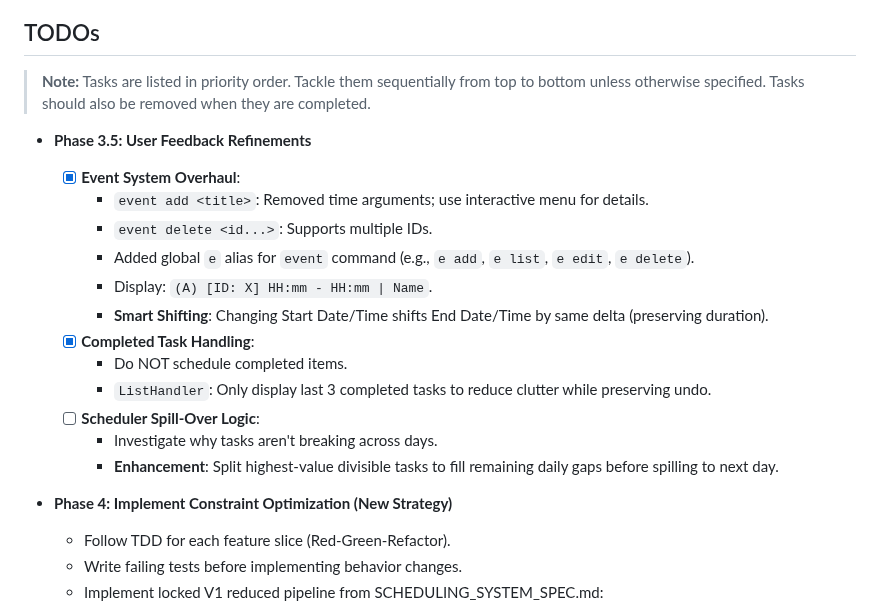
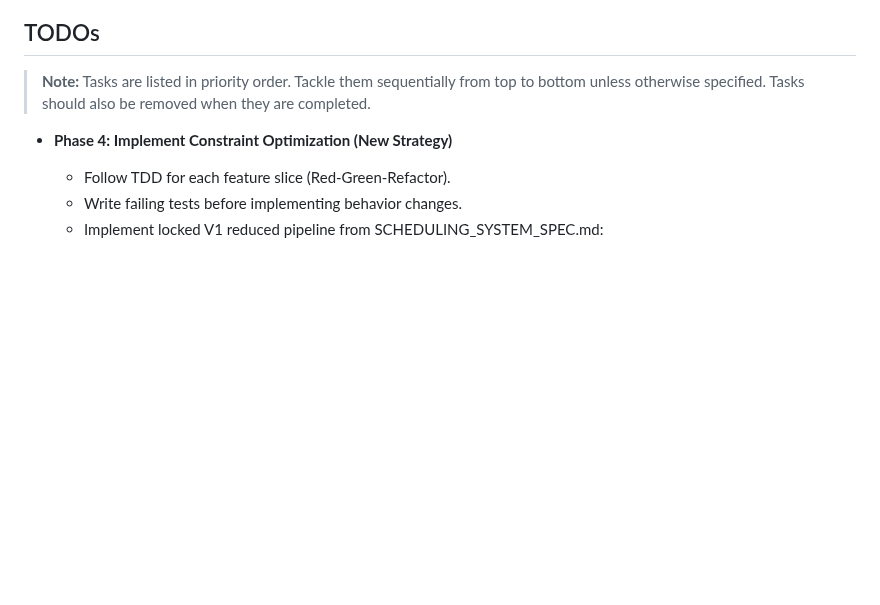
Before and after one commit to DracoNick0/Priority-Task-Manager, a Markdown page: docs/TODO.md, the part around the change. Drawn GitHub-style; blank space fills up the shorter version.

Commit message:
docs: remove Phase 3.5 from TODO

```diff
--- a/docs/TODO.md
+++ b/docs/TODO.md
@@ -1,20 +1,6 @@
 ## TODOs
 
 > **Note:** Tasks are listed in priority order. Tackle them sequentially from top to bottom unless otherwise specified. Tasks should also be removed when they are completed.
-
-*   **Phase 3.5: User Feedback Refinements**
-    -   [X] **Event System Overhaul**:
-        -   `event add <title>`: Removed time arguments; use interactive menu for details.
-        -   `event delete <id...>`: Supports multiple IDs.
-        -   Added global `e` alias for `event` command (e.g., `e add`, `e list`, `e edit`, `e delete`).
-        -   Display: `(A) [ID: X] HH:mm - HH:mm | Name`.
-        -   **Smart Shifting**: Changing Start Date/Time shifts End Date/Time by same delta (preserving duration).
-    -   [X] **Completed Task Handling**:
-        -   Do NOT schedule completed items.
-        -   `ListHandler`: Only display last 3 completed tasks to reduce clutter while preserving undo.
-    -   [ ] **Scheduler Spill-Over Logic**:
-        -   Investigate why tasks aren't breaking across days.
-        -   **Enhancement**: Split highest-value divisible tasks to fill remaining daily gaps before spilling to next day.
 
 *   **Phase 4: Implement Constraint Optimization (New Strategy)**
     -   Follow TDD for each feature slice (Red-Green-Refactor).
```
